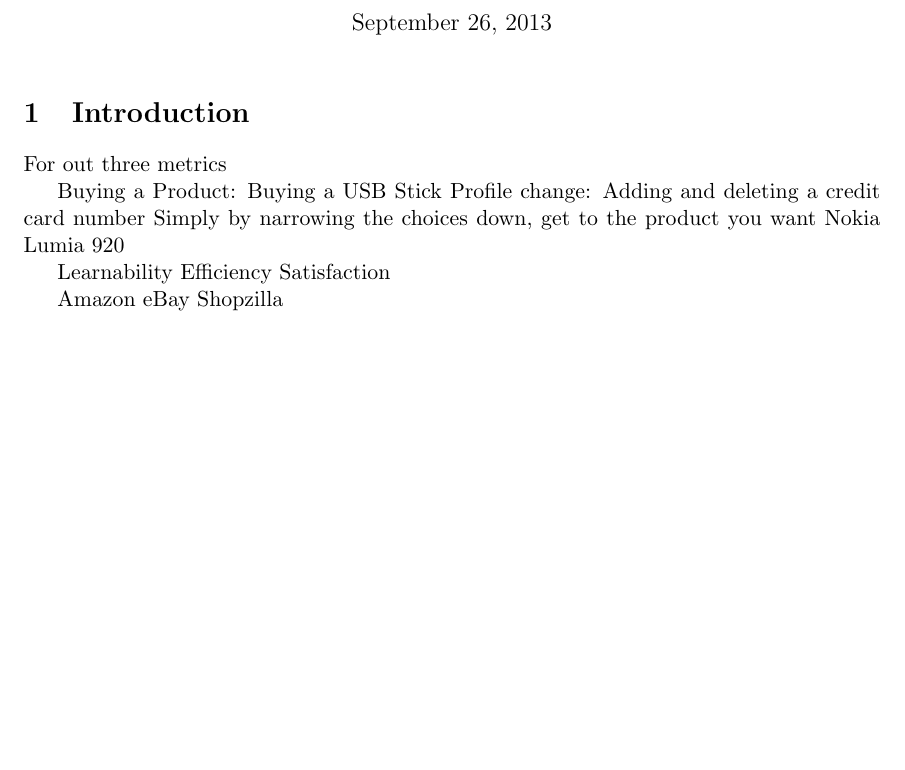
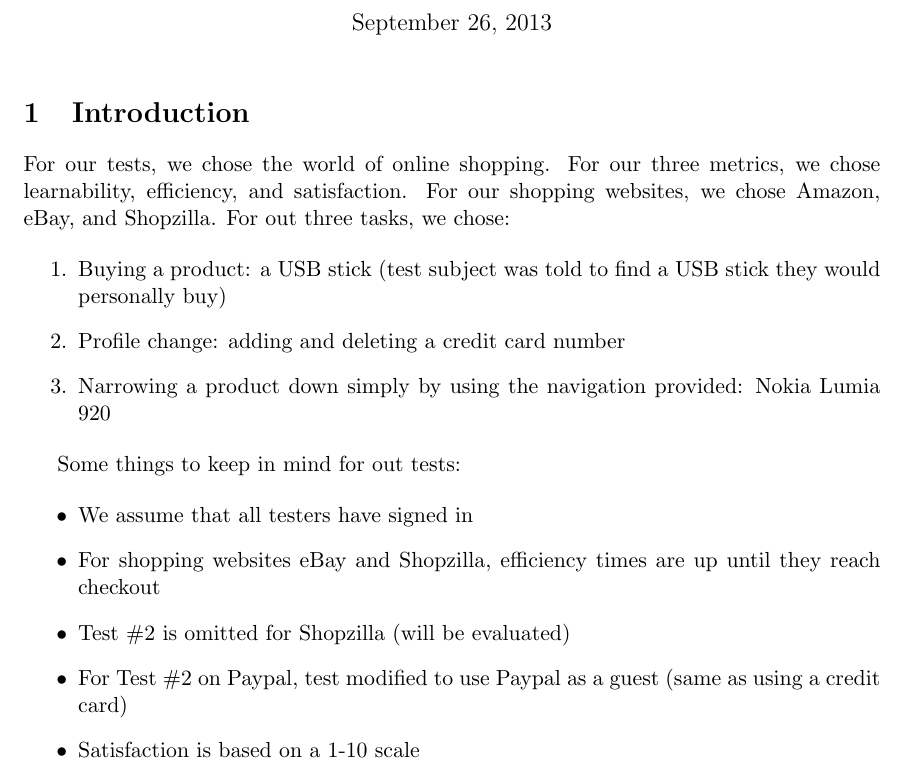
Before and after one commit to frodosamoa/cmsi370, a LaTeX document (usability-study/usability-metrics.tex): part of the page, cut so that both start at the same text, the shorter picture padded with empty space. Compiled offline with pdfLaTeX.

Commit message:
added the first summary of the usability metrics, now including all relevant LaTex files, Edward is here working with me

```diff
--- a/usability-study/usability-metrics.tex
+++ b/usability-study/usability-metrics.tex
@@ -15,22 +15,22 @@
 \maketitle
 
 \section{Introduction}
-For out three metrics
+For our tests, we chose the world of online shopping. For our three metrics, we chose learnability, efficiency, and satisfaction. For our shopping websites, we chose Amazon, eBay, and Shopzilla. For out three tasks, we chose:
 
-Buying a Product: Buying a USB Stick
-Profile change: Adding and deleting a credit card number
-Simply by narrowing the choices down, get to the product you want Nokia Lumia 920
+\begin{enumerate}
+    \item Buying a product: a USB stick (test subject was told to find a USB stick they would personally buy)
+    \item Profile change: adding and deleting a credit card number
+    \item Narrowing a product down simply by using the navigation provided: Nokia Lumia 920
+\end{enumerate}
 
-Learnability
-Efficiency
-Satisfaction
+Some things to keep in mind for out tests:
 
-Amazon
-eBay
-Shopzilla
-
-
-
-
+\begin{itemize}
+    \item We assume that all testers have signed in
+    \item For shopping websites eBay and Shopzilla, efficiency times are up until they reach checkout
+    \item Test \#2 is omitted for Shopzilla (will be evaluated)
+    \item For Test \#2 on Paypal, test modified to use Paypal as a guest (same as using a credit card)
+    \item Satisfaction is based on a 1-10 scale
+\end{itemize}
 
 \end{document}
```
Also changed, not shown: usability-study/usability-metrics.pdf (added), 3 other files.
